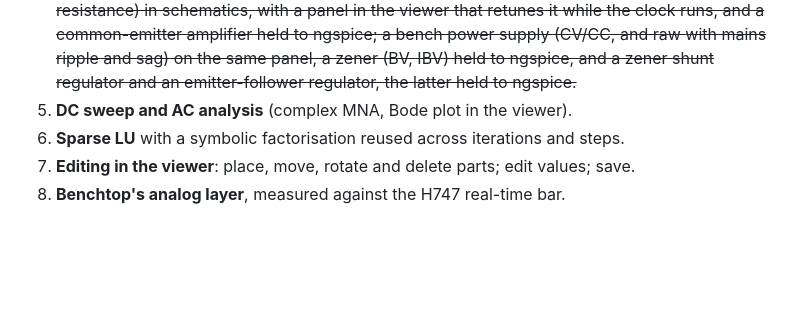
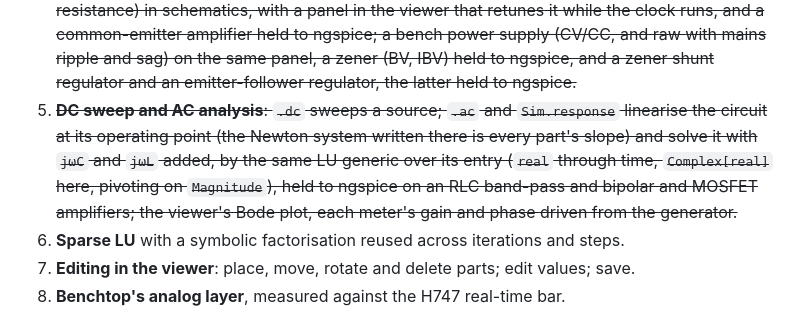
Before and after one commit to sysl-lang/amber, a Markdown page: DESIGN.md, the part around the change. Rendered like a GitHub page; blank space fills up the shorter version.

```diff
--- a/DESIGN.md
+++ b/DESIGN.md
@@ -126,7 +126,11 @@ Each is a piece of work of its own, in this order.
    clock runs, and a common-emitter amplifier held to ngspice; a bench power supply (CV/CC, and raw
    with mains ripple and sag) on the same panel, a zener (BV, IBV) held to ngspice, and a zener shunt
    regulator and an emitter-follower regulator, the latter held to ngspice.~~
-5. **DC sweep and AC analysis** (complex MNA, Bode plot in the viewer).
+5. ~~**DC sweep and AC analysis**: `.dc` sweeps a source; `.ac` and `Sim.response` linearise the
+   circuit at its operating point (the Newton system written there is every part's slope) and solve
+   it with `jωC` and `jωL` added, by the same LU generic over its entry (`real` through time,
+   `Complex[real]` here, pivoting on `Magnitude`), held to ngspice on an RLC band-pass and bipolar and
+   MOSFET amplifiers; the viewer's Bode plot, each meter's gain and phase driven from the generator.~~
 6. **Sparse LU** with a symbolic factorisation reused across iterations and steps.
 7. **Editing in the viewer**: place, move, rotate and delete parts; edit values; save.
 8. **Benchtop's analog layer**, measured against the H747 real-time bar.
```
Also changed, not shown: README.md (+19 -6 lines), bode.png (added), 6 other files.
